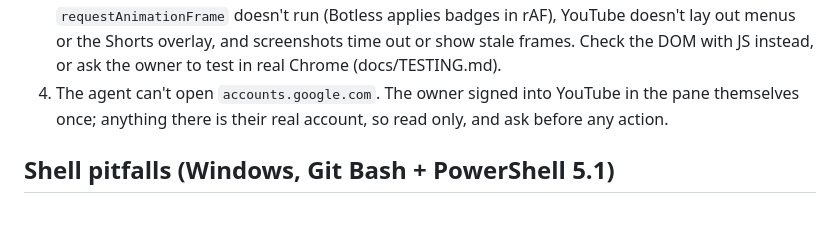
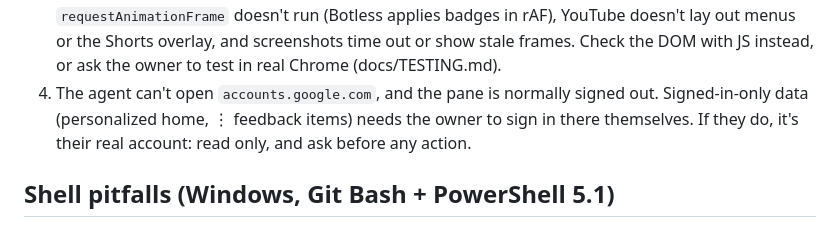
Before and after one commit to j3ffx/botless, a Markdown page: CLAUDE.md, the part around the change. Rendered like a GitHub page.

Commit message:
CLAUDE.md: the browser pane is normally signed out
Co-Authored-By: Claude Opus 5.5 <noreply@anthropic.com>

```diff
--- a/CLAUDE.md
+++ b/CLAUDE.md
@@ -69,8 +69,9 @@ The built-in browser pane **cannot load extensions**. Use these instead:
    `requestAnimationFrame` doesn't run (Botless applies badges in rAF), YouTube doesn't lay out menus or
    the Shorts overlay, and screenshots time out or show stale frames. Check the DOM with JS instead, or
    ask the owner to test in real Chrome (docs/TESTING.md).
-4. The agent can't open `accounts.google.com`. The owner signed into YouTube in the pane themselves once;
-   anything there is their real account, so read only, and ask before any action.
+4. The agent can't open `accounts.google.com`, and the pane is normally signed out. Signed-in-only data
+   (personalized home, ⋮ feedback items) needs the owner to sign in there themselves. If they do, it's
+   their real account: read only, and ask before any action.
 
 ## Shell pitfalls (Windows, Git Bash + PowerShell 5.1)
 
```
